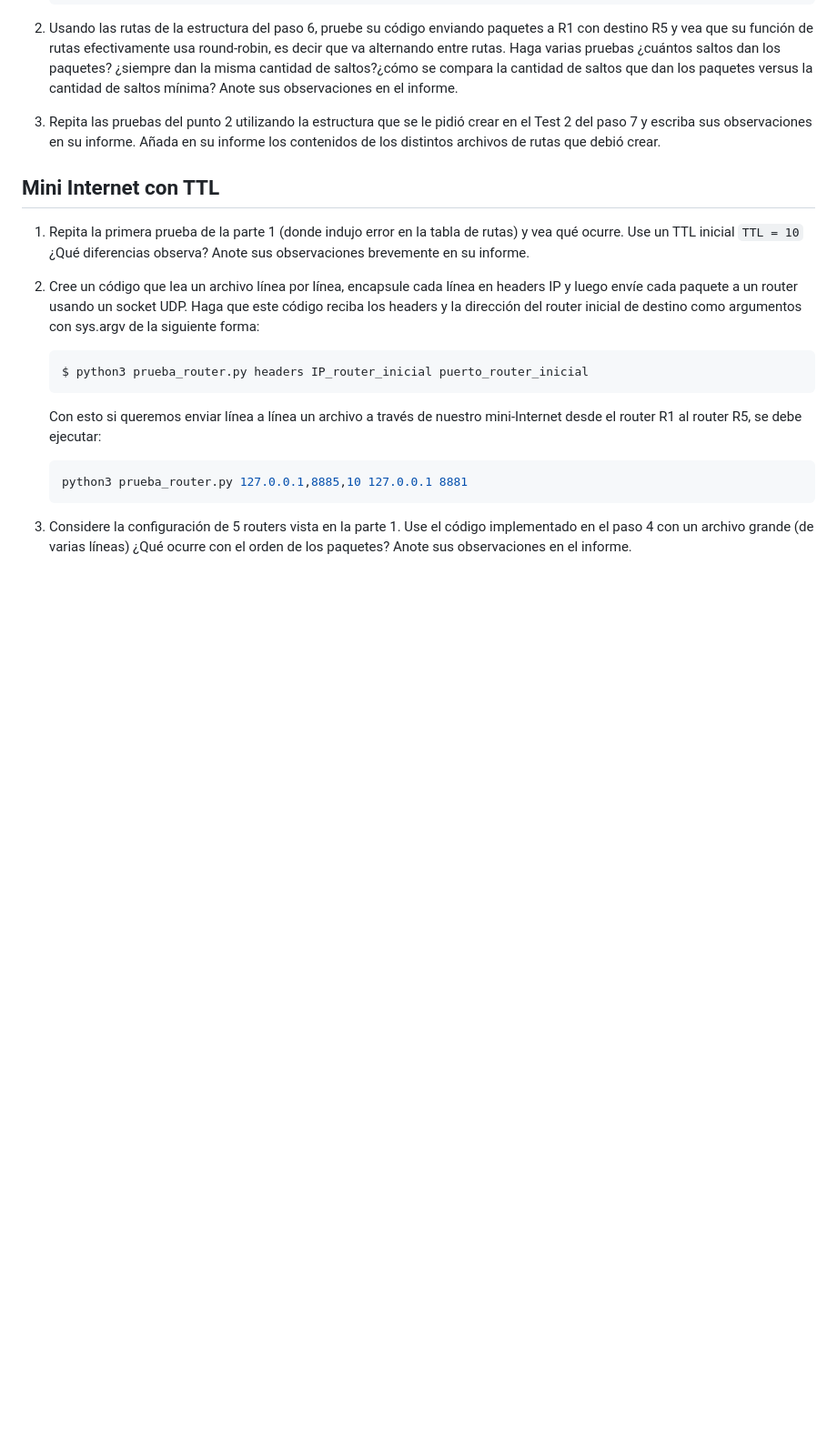
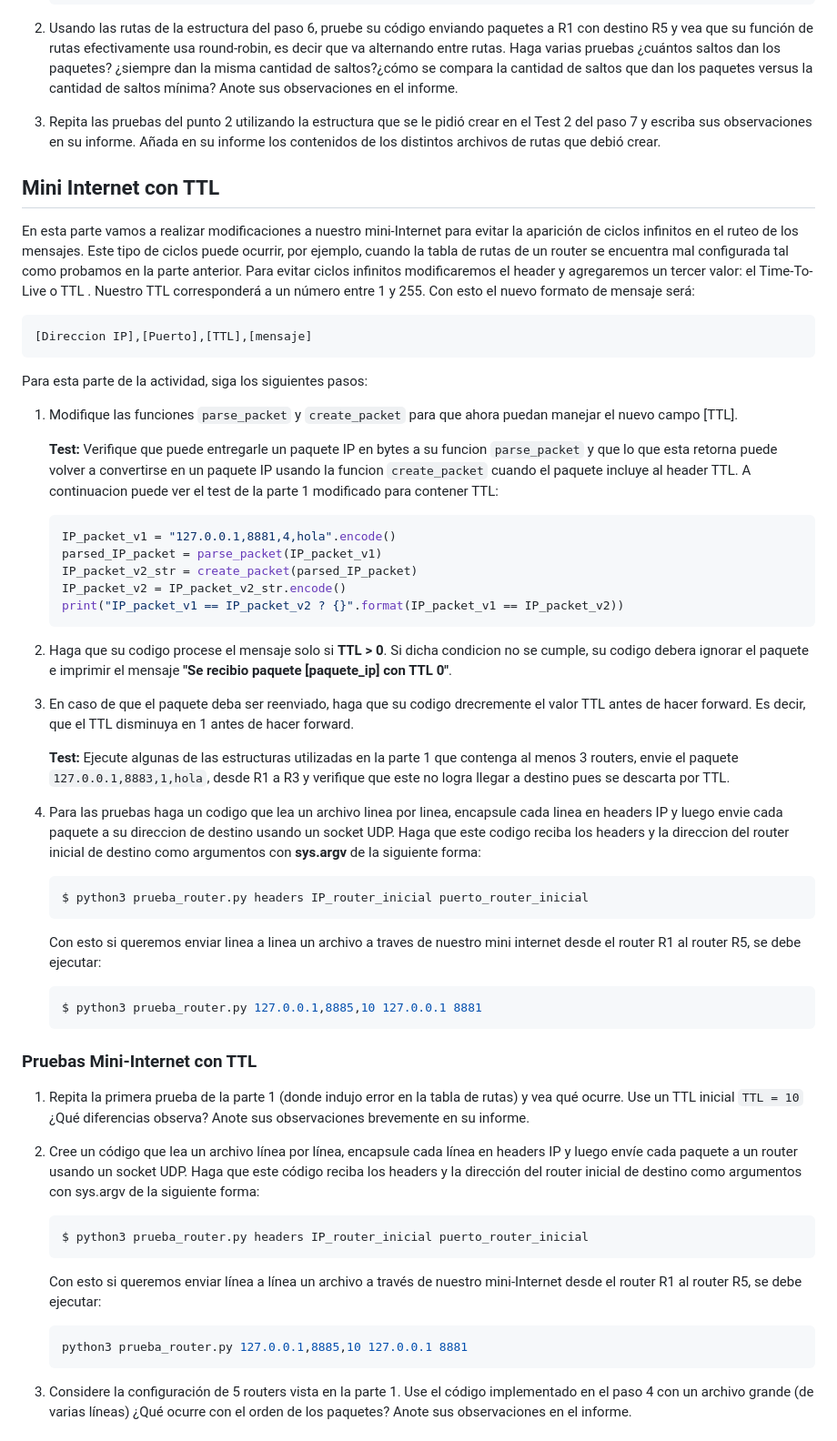
Before and after one commit to init-nahuel/redes, a Markdown page: actividades/forwarding_basico/resumen.md, the part around the change. Shown at 91% size. Drawn GitHub-style; blank space fills up the shorter version.

Commit message:
fix: missing part lecture

````diff
--- a/actividades/forwarding_basico/resumen.md
+++ b/actividades/forwarding_basico/resumen.md
@@ -98,6 +98,45 @@ Cree el código que va a necesitar para manejar sus routers usando la sección a
 
 ## Mini Internet con TTL
 
+En esta parte vamos a realizar modificaciones a nuestro mini-Internet para evitar la aparición de ciclos infinitos en el ruteo de los mensajes. Este tipo de ciclos puede ocurrir, por ejemplo, cuando la tabla de rutas de un router se encuentra mal configurada tal como probamos en la parte anterior. Para evitar ciclos infinitos modificaremos el header y agregaremos un tercer valor: el Time-To-Live o TTL . Nuestro TTL corresponderá a un número entre 1 y 255. Con esto el nuevo formato de mensaje será:
+
+```bash
+[Direccion IP],[Puerto],[TTL],[mensaje]
+```
+
+Para esta parte de la actividad, siga los siguientes pasos:
+
+1. Modifique las funciones `parse_packet` y `create_packet` para que ahora puedan manejar el nuevo campo [TTL].
+
+    **Test:** Verifique que puede entregarle un paquete IP en bytes a su funcion `parse_packet` y que lo que esta retorna puede volver a convertirse en un paquete IP usando la funcion `create_packet` cuando el paquete incluye al header TTL. A continuacion puede ver el test de la parte 1 modificado para contener TTL:
+
+    ```python
+    IP_packet_v1 = "127.0.0.1,8881,4,hola".encode()
+    parsed_IP_packet = parse_packet(IP_packet_v1)
+    IP_packet_v2_str = create_packet(parsed_IP_packet)
+    IP_packet_v2 = IP_packet_v2_str.encode()
+    print("IP_packet_v1 == IP_packet_v2 ? {}".format(IP_packet_v1 == IP_packet_v2))
+    ```
+
+2. Haga que su codigo procese el mensaje solo si **TTL > 0**. Si dicha condicion no se cumple, su codigo debera ignorar el paquete e imprimir el mensaje **"Se recibio paquete [paquete_ip] con TTL 0"**.
+3. En caso de que el paquete deba ser reenviado, haga que su codigo drecremente el valor TTL antes de hacer forward. Es decir, que el TTL disminuya en 1 antes de hacer forward.
+
+    **Test:** Ejecute algunas de las estructuras utilizadas en la parte 1 que contenga al menos 3 routers, envie el paquete `127.0.0.1,8883,1,hola`, desde R1 a R3 y verifique que este no logra llegar a destino pues se descarta por  TTL.
+
+4. Para las pruebas haga un codigo que lea un archivo linea por linea, encapsule cada linea en headers IP y luego envie cada paquete a su direccion de destino usando un socket UDP. Haga que este codigo reciba los headers y la direccion del router inicial de destino como argumentos con **sys.argv** de la siguiente forma:
+
+    ```bash
+    $ python3 prueba_router.py headers IP_router_inicial puerto_router_inicial
+    ```
+
+    Con esto si queremos enviar linea a linea un archivo a traves de nuestro mini internet desde el router R1 al router R5, se debe ejecutar:
+
+    ```bash
+    $ python3 prueba_router.py 127.0.0.1,8885,10 127.0.0.1 8881
+    ```
+
+### Pruebas Mini-Internet con TTL
+
 1. Repita la primera prueba de la parte 1 (donde indujo error en la tabla de rutas) y vea qué ocurre. Use un TTL inicial `TTL = 10` ¿Qué diferencias observa? Anote sus observaciones brevemente en su informe.
 
 2. Cree un código que lea un archivo línea por línea, encapsule cada línea en headers IP y luego envíe cada paquete a un router usando un socket UDP. Haga que este código reciba los headers y la dirección del router inicial de destino como argumentos con sys.argv de la siguiente forma:
````
